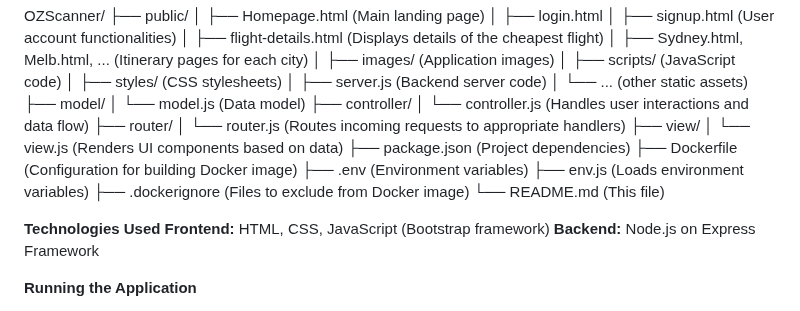
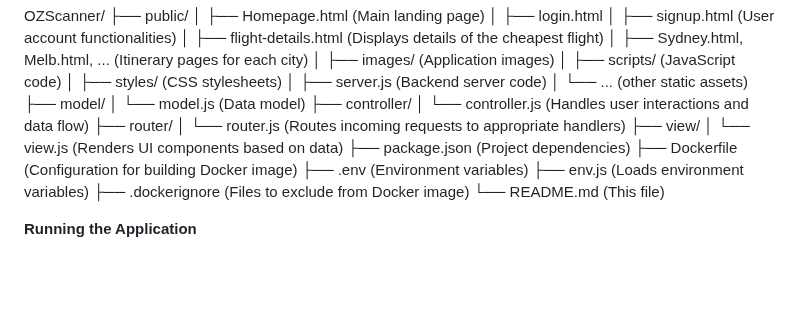
Before and after one commit to ys2426/sit725project, a Markdown page: OzScanner/README.md, the part around the change. Rendered like a GitHub page; blank space fills up the shorter version.

```diff
--- a/OzScanner/README.md
+++ b/OzScanner/README.md
@@ -79,10 +79,6 @@ OZScanner/
 ├── .dockerignore (Files to exclude from Docker image)
 └── README.md (This file)
 
-**Technologies Used**
-**Frontend:** HTML, CSS, JavaScript (Bootstrap framework)
-**Backend:** Node.js on Express Framework
-
 **Running the Application**
 1. Install dependencies: npm install
 2. Start the development server: npm start
```
